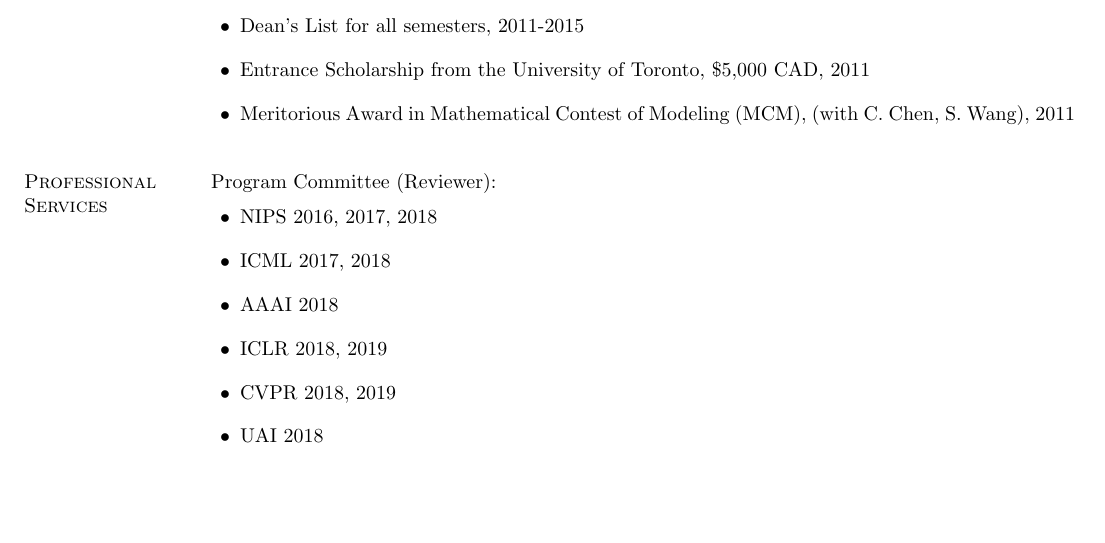
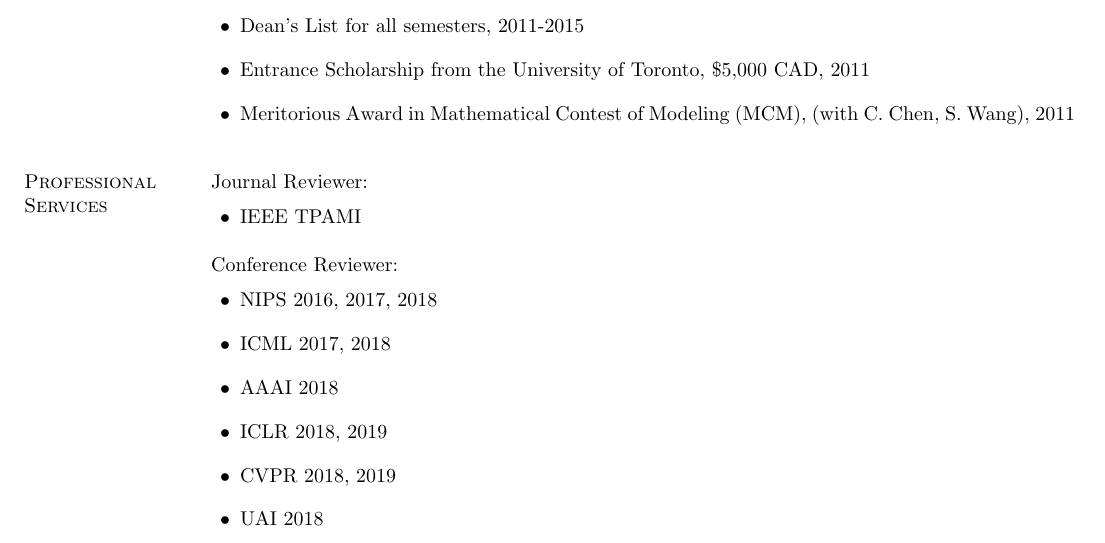
Before and after one commit to renmengye/cv, a LaTeX CV (cv_mengye_ren.tex): part of page 3 of 4, cut so that both start at the same text, the shorter picture padded with empty space. Compiled offline with pdfLaTeX.

```diff
--- a/cv_mengye_ren.tex
+++ b/cv_mengye_ren.tex
@@ -236,7 +235,14 @@
 \vspace{0.1in}
 
 \section{\sc Professional Services}
-Program Committee (Reviewer):
+Journal Reviewer:
+\vskip 0.2cm
+\begin{list2}
+\setlength\itemsep{1em}
+\item IEEE TPAMI
+\end{list2}
+
+Conference Reviewer:
 \vskip 0.2cm
 \begin{list2}
 \setlength\itemsep{1em}
```
Also changed, not shown: Makefile (added), cv_mengye_ren.tex (1 more changed lines).
